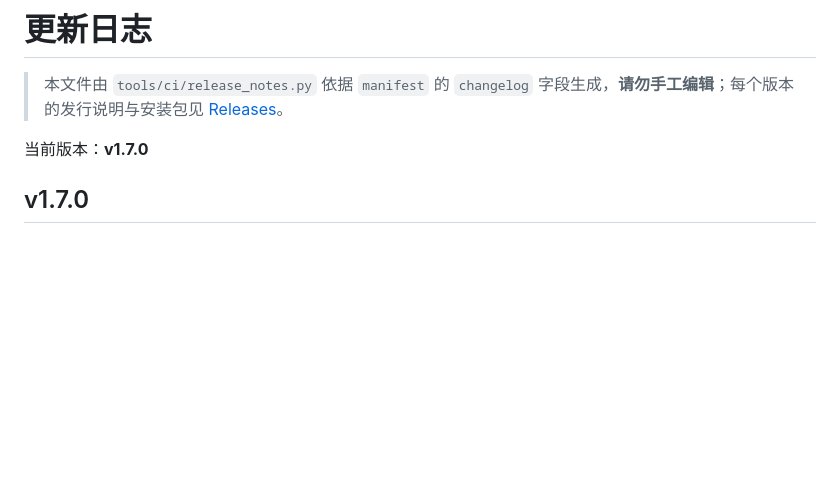
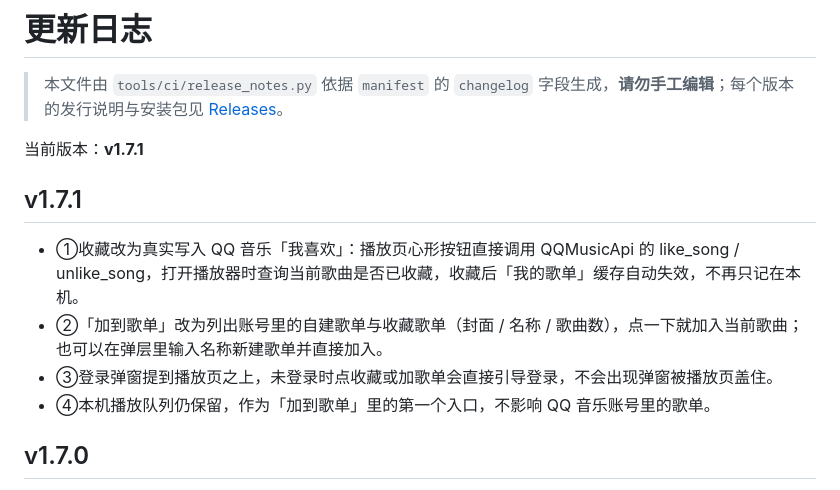
Before and after one commit to Tianxiaodudou/qqmcxzjm, a Markdown page: CHANGELOG.md, the part around the change. GitHub-like rendering; blank space fills up the shorter version.

Commit message:
chore(release): 同步 v1.7.1 的更新日志与版本号 [skip ci]

```diff
--- a/CHANGELOG.md
+++ b/CHANGELOG.md
@@ -2,7 +2,14 @@
 
 > 本文件由 `tools/ci/release_notes.py` 依据 `manifest` 的 `changelog` 字段生成，**请勿手工编辑**；每个版本的发行说明与安装包见 [Releases](https://github.com/Tianxiaodudou/qqmcxzjm/releases)。
 
-当前版本：**v1.7.0**
+当前版本：**v1.7.1**
+
+## v1.7.1
+
+- ①收藏改为真实写入 QQ 音乐「我喜欢」：播放页心形按钮直接调用 QQMusicApi 的 like_song / unlike_song，打开播放器时查询当前歌曲是否已收藏，收藏后「我的歌单」缓存自动失效，不再只记在本机。
+- ②「加到歌单」改为列出账号里的自建歌单与收藏歌单（封面 / 名称 / 歌曲数），点一下就加入当前歌曲；也可以在弹层里输入名称新建歌单并直接加入。
+- ③登录弹窗提到播放页之上，未登录时点收藏或加歌单会直接引导登录，不会出现弹窗被播放页盖住。
+- ④本机播放队列仍保留，作为「加到歌单」里的第一个入口，不影响 QQ 音乐账号里的歌单。
 
 ## v1.7.0
 
```
